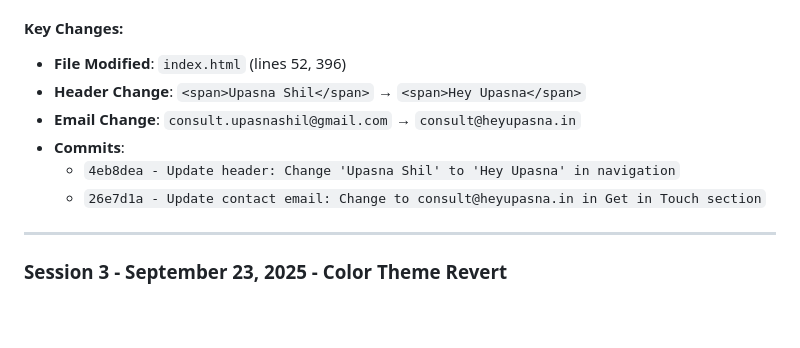
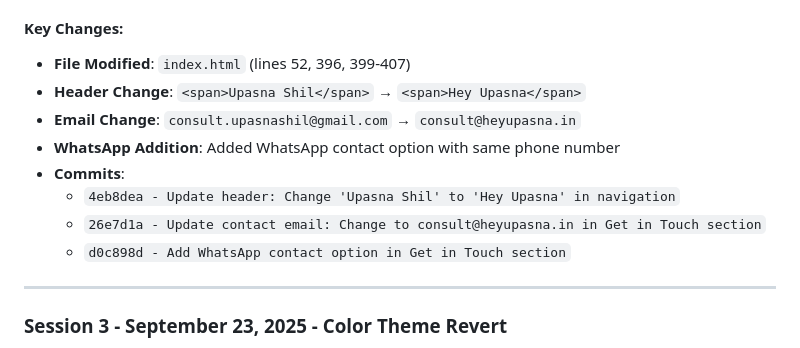
Before and after one commit to Adarshktiwarii/upasna-psychology-website, a Markdown page: DEVELOPMENT_LOG.md, the part around the change. Drawn GitHub-style; blank space fills up the shorter version.

Commit message:
Update development log: Document WhatsApp contact addition

```diff
--- a/DEVELOPMENT_LOG.md
+++ b/DEVELOPMENT_LOG.md
@@ -43,12 +43,14 @@ python3 -m http.server 8080
    - AWS Amplify auto-deployment triggered
 
 #### **Key Changes:**
-- **File Modified**: `index.html` (lines 52, 396)
+- **File Modified**: `index.html` (lines 52, 396, 399-407)
 - **Header Change**: `<span>Upasna Shil</span>` → `<span>Hey Upasna</span>`
 - **Email Change**: `consult.upasnashil@gmail.com` → `consult@heyupasna.in`
+- **WhatsApp Addition**: Added WhatsApp contact option with same phone number
 - **Commits**:
   - `4eb8dea - Update header: Change 'Upasna Shil' to 'Hey Upasna' in navigation`
   - `26e7d1a - Update contact email: Change to consult@heyupasna.in in Get in Touch section`
+  - `d0c898d - Add WhatsApp contact option in Get in Touch section`
 
 ---
 
```
